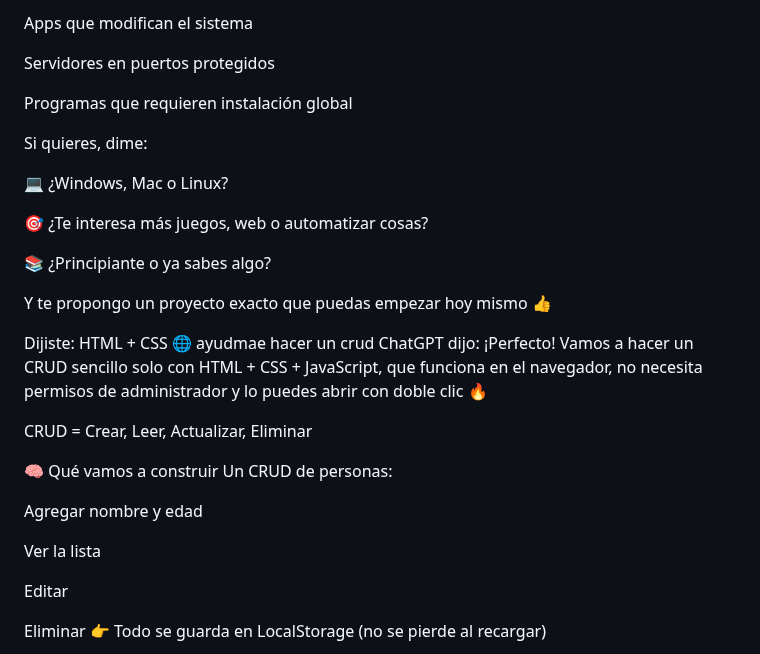
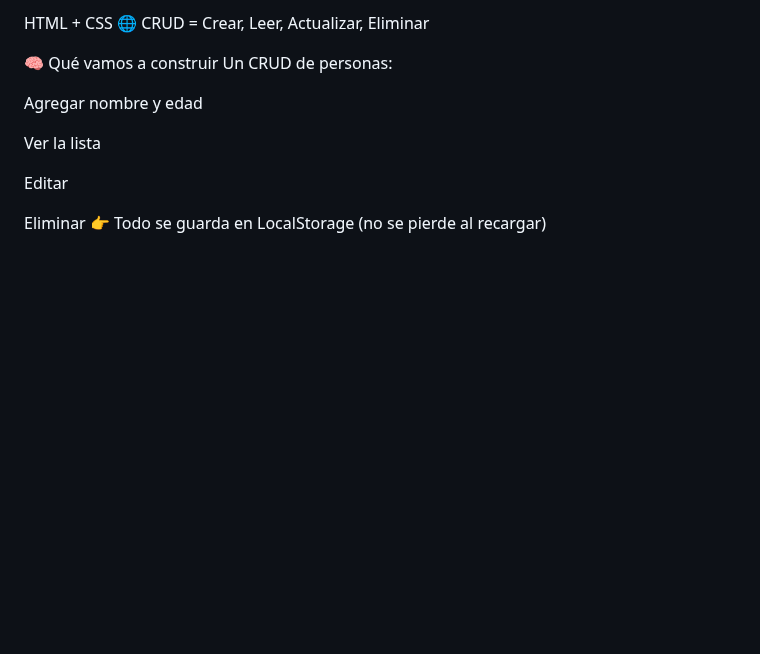
Before and after one commit to daniellazo-davivienda/TesterQA, a Markdown page: README.md, the part around one of its changes. GitHub-like rendering; blank space fills up the shorter version.

```diff
--- a/README.md
+++ b/README.md
@@ -102,25 +20,5 @@ Drivers
 
-Apps que modifican el sistema
-
-Servidores en puertos protegidos
-
-Programas que requieren instalación global
-
-Si quieres, dime:
-
-💻 ¿Windows, Mac o Linux?
-
-🎯 ¿Te interesa más juegos, web o automatizar cosas?
-
-📚 ¿Principiante o ya sabes algo?
-
-Y te propongo un proyecto exacto que puedas empezar hoy mismo 👍
-
-Dijiste:
-HTML + CSS 🌐 ayudmae hacer un crud
-ChatGPT dijo:
-¡Perfecto! Vamos a hacer un CRUD sencillo solo con HTML + CSS + JavaScript, que funciona en el navegador, no necesita permisos de administrador y lo puedes abrir con doble clic 🔥
-
+HTML + CSS 🌐
 CRUD = Crear, Leer, Actualizar, Eliminar
 
 🧠 Qué vamos a construir
```
Also changed, not shown: other parts of README.md (+0 -82 lines).
